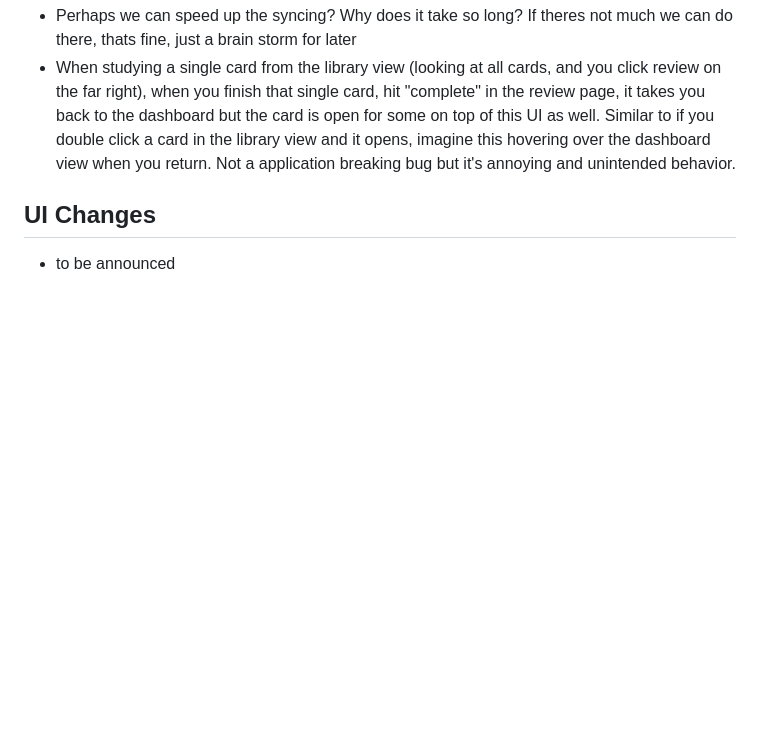
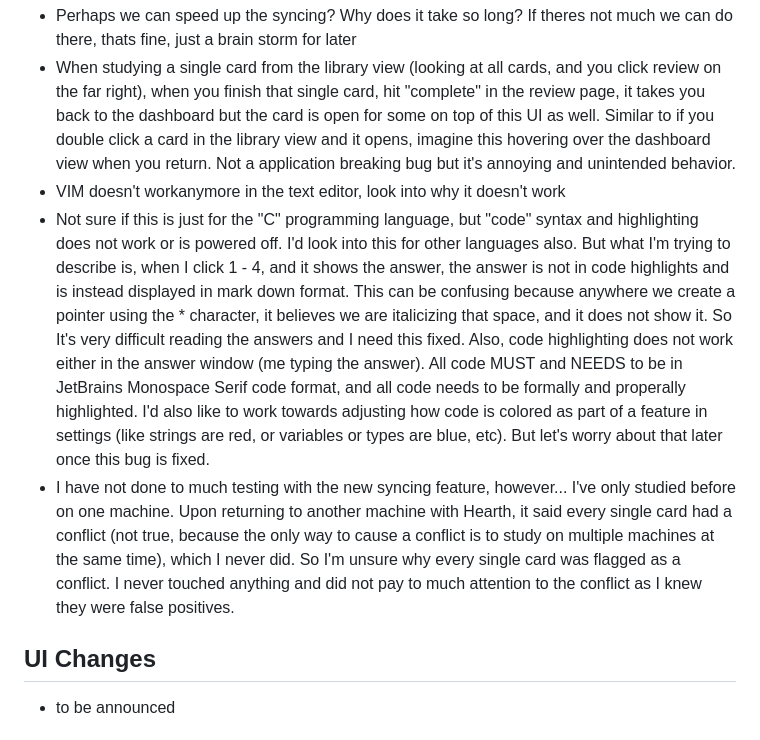
Before and after one commit to sundoesdev/Bonfire, a Markdown page: TESTING_NOTES/TESTING-NOTES-03.md, the part around the change. GitHub-like rendering; blank space fills up the shorter version.

Commit message:
[main]: more testing notes, future feature ideas, things I have noticed with daily use

```diff
--- a/TESTING_NOTES/TESTING-NOTES-03.md
+++ b/TESTING_NOTES/TESTING-NOTES-03.md
@@ -6,6 +6,9 @@
 - Syncing takes quite a wihle on program startup and study session ended, I wanna create loading menu during program setup so they're not just staring at a broken UI until the sync is done. As for the session ending, I won't really do anything there, the user will just have to wait till it syncs.
 - Perhaps we can speed up the syncing? Why does it take so long? If theres not much we can do there, thats fine, just a brain storm for later
 - When studying a single card from the library view (looking at all cards, and you click review on the far right), when you finish that single card, hit "complete" in the review page, it takes you back to the dashboard but the card is open for some on top of this UI as well. Similar to if you double click a card in the library view and it opens, imagine this hovering over the dashboard view when you return. Not a application breaking bug but it's annoying and unintended behavior.
+- VIM doesn't workanymore in the text editor, look into why it doesn't work
+- Not sure if this is just for the "C" programming language, but "code" syntax and highlighting does not work or is powered off. I'd look into this for other languages also. But what I'm trying to describe is, when I click 1 - 4, and it shows the answer, the answer is not in code highlights and is instead displayed in mark down format. This can be confusing because anywhere we create a pointer using the * character, it believes we are italicizing that space, and it does not show it. So It's very difficult reading the answers and I need this fixed. Also, code highlighting does not work either in the answer window (me typing the answer). All code MUST and NEEDS to be in JetBrains Monospace Serif code format, and all code needs to be formally and properally highlighted. I'd also like to work towards adjusting how code is colored as part of a feature in settings (like strings are red, or variables or types are blue, etc). But let's worry about that later once this bug is fixed.
+- I have not done to much testing with the new syncing feature, however... I've only studied before on one machine. Upon returning to another machine with Hearth, it said every single card had a conflict (not true, because the only way to cause a conflict is to study on multiple machines at the same time), which I never did. So I'm unsure why every single card was flagged as a conflict. I never touched anything and did not pay to much attention to the conflict as I knew they were false positives.
 
 ## UI Changes
 
```
Also changed, not shown: TESTING_NOTES/TESTING-NOTES-04.md (added, +5 -0 lines).
